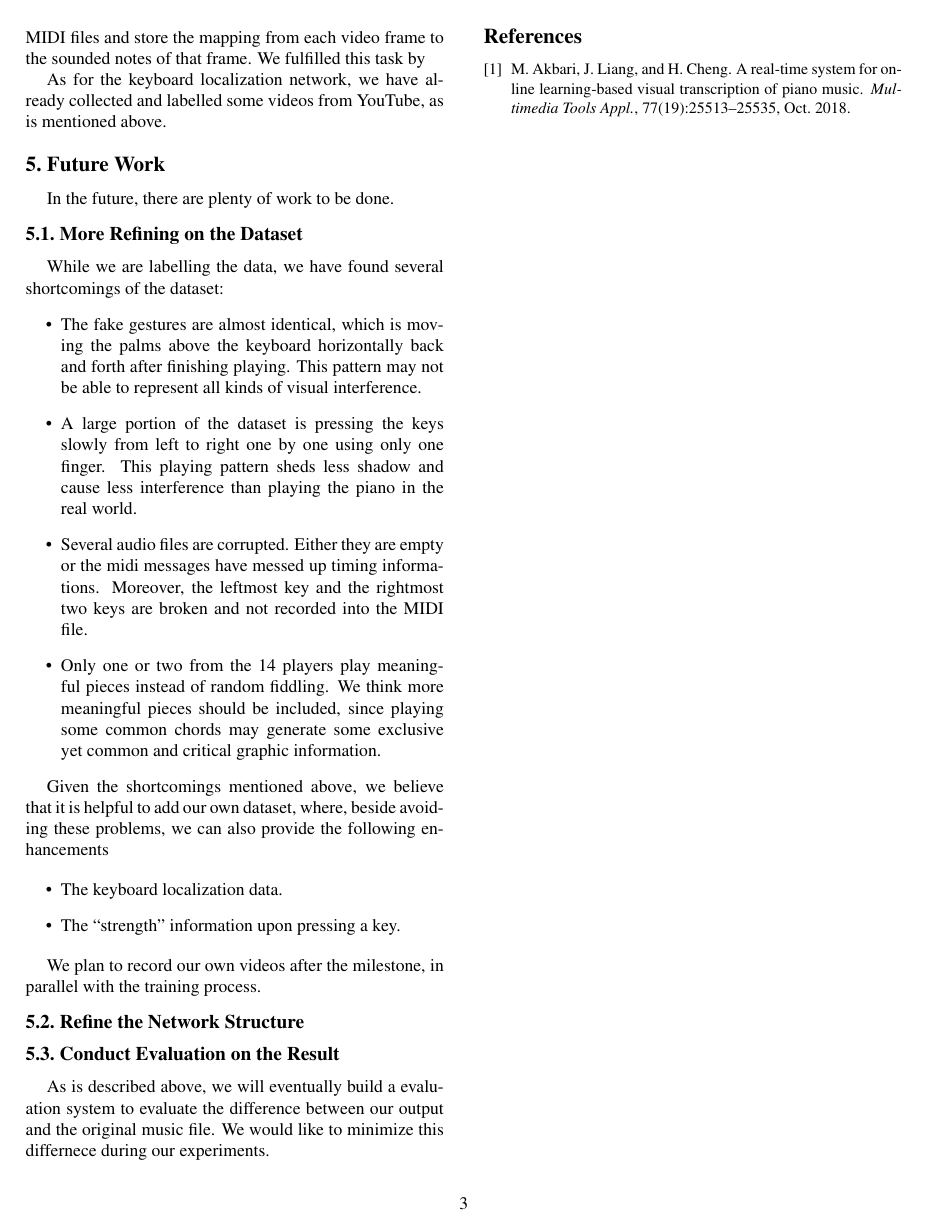
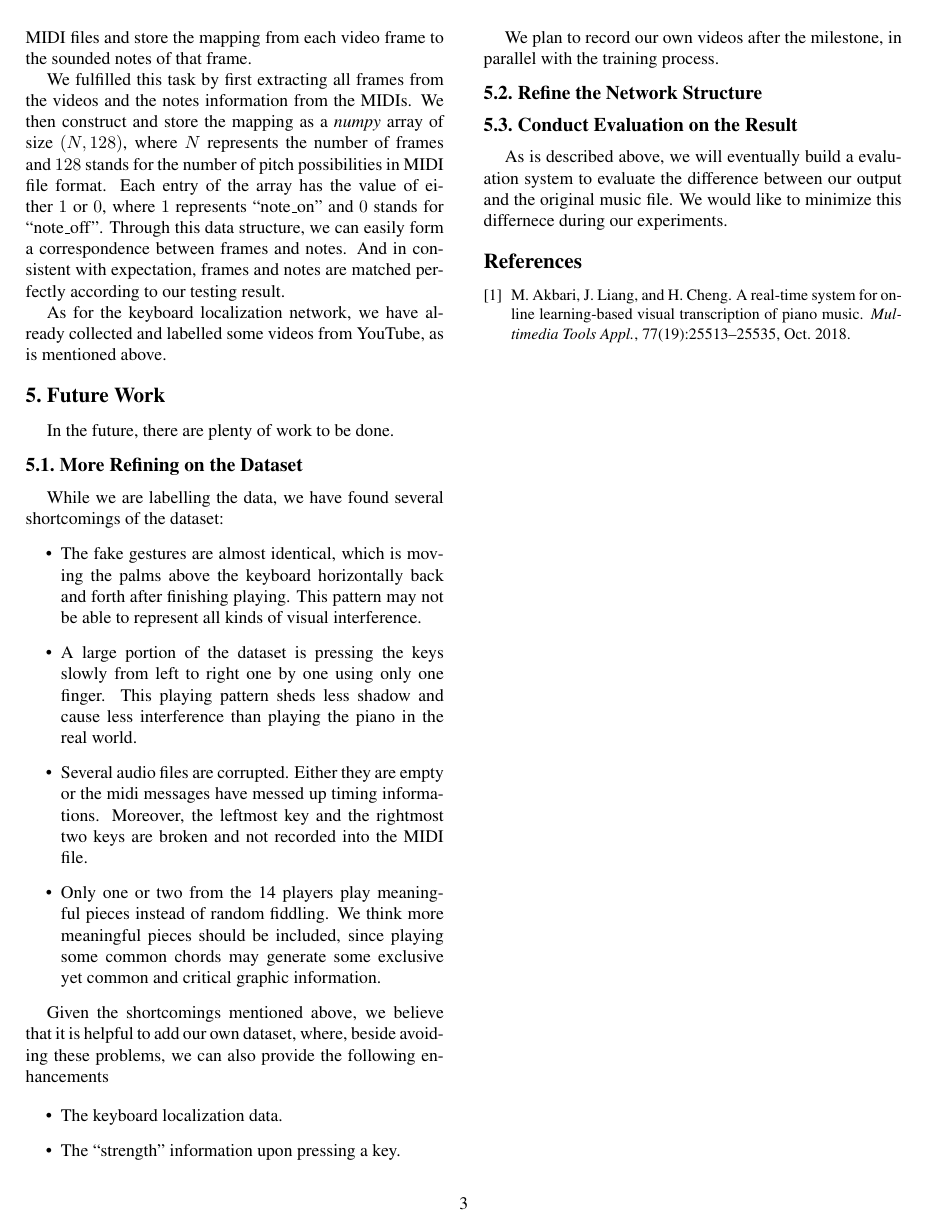
Before and after one commit to ppfish45/AI-Pianist, a LaTeX document (document/milestone/main.tex): page 3 of 3. Compiled offline with pdfLaTeX.

Commit message:
update preliminary result

```diff
--- a/document/milestone/main.tex
+++ b/document/milestone/main.tex
@@ -164,7 +164,9 @@ Currently we've conducted some pre-processing on the dataset and got the followi
 
 As mentioned in Section \ref{source}, the dataset we found only consists of several videos and correponding MIDI files.
 So our very first task is to expose the pitch information from the MIDI files and store the mapping from each video frame to the sounded notes of that frame.
-We fulfilled this task by
+
+We fulfilled this task by first extracting all frames from the videos and the notes information from the MIDIs. We then construct and store the mapping as a \textit{numpy} array of size $(N, 128)$, where $N$ represents the number of frames and $128$ stands for the number of pitch possibilities in MIDI file format.
+Each entry of the array has the value of either $1$ or $0$, where $1$ represents ``note\_on'' and $0$ stands for ``note\_off''. Through this data structure, we can easily form a correspondence between frames and notes. And in consistent with expectation, frames and notes are matched perfectly according to our testing result.
 
 As for the keyboard localization network, we have already collected and labelled some videos from YouTube, as is mentioned above.
 
```
